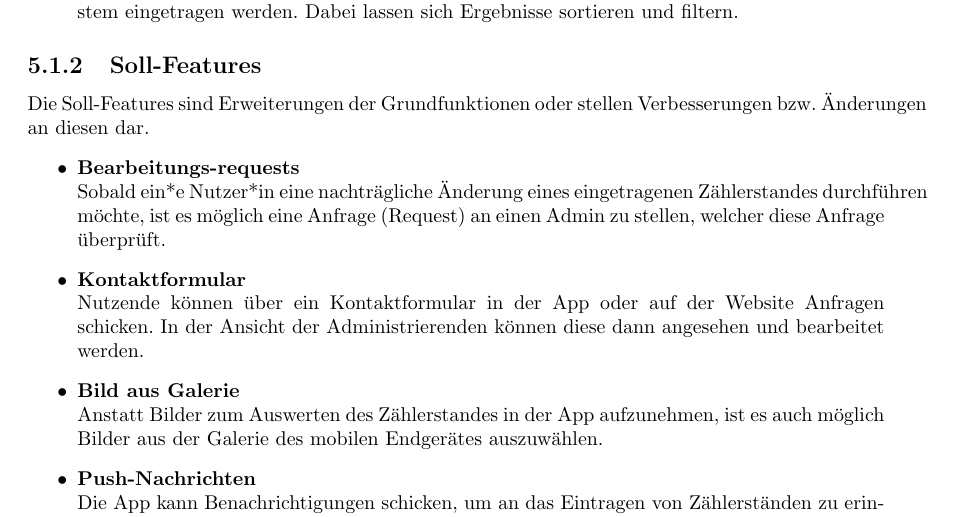
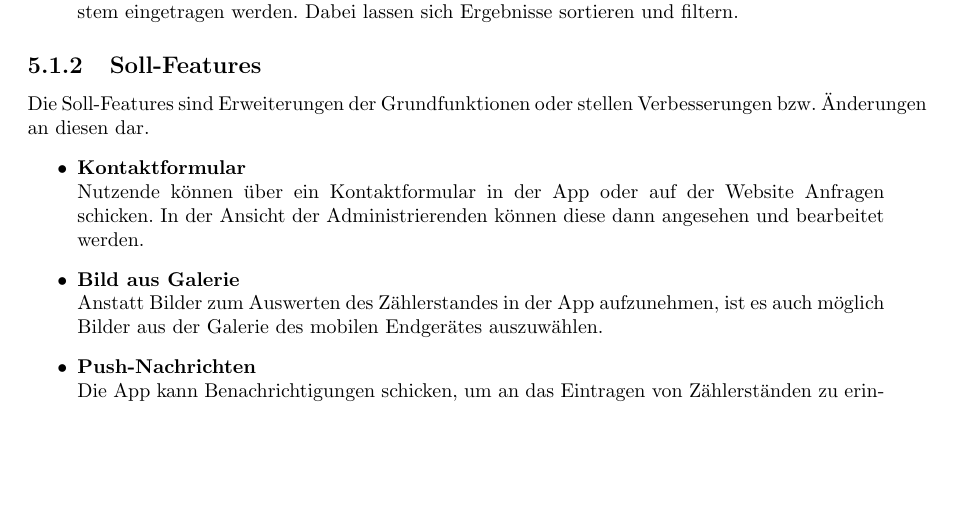
Before and after one commit to mascent/AdessoEnergySopro19, a LaTeX document (pflichten/LaTeX/pflichtenheft.tex, which reads pflichten/LaTeX/kapitel/produktfunktionen.tex): part of page 9 of 18, cut so that both start at the same text, the shorter picture padded with empty space. Compiled offline with pdfLaTeX.

Commit message:
Fix Soll-Features

```diff
--- a/pflichten/LaTeX/kapitel/produktfunktionen.tex
+++ b/pflichten/LaTeX/kapitel/produktfunktionen.tex
@@ -49,10 +49,6 @@ Die folgenden Features sind von uns als grundlegend eingestuft worden und umfass
 \subsection{Soll-Features}
 Die Soll-Features sind Erweiterungen der Grundfunktionen oder stellen Verbesserungen bzw. Änderungen an diesen dar.
 \begin{itemize}
-\item \textbf{Bearbeitungs-requests} \hfill \\
-Sobald ein*e Nutzer*in eine nachträgliche Änderung eines eingetragenen
-Zählerstandes durchführen möchte, ist es möglich eine Anfrage (Request) an einen Admin zu stellen, welcher diese Anfrage
-überprüft.
 \item \textbf{Kontaktformular} \hfill \\
 	Nutzende können über ein Kontaktformular in der App oder auf der Website Anfragen schicken.
 	In der Ansicht der Administrierenden können diese dann angesehen und bearbeitet werden.
```
Also changed, not shown: pflichten/LaTeX/pflichtenheft.pdf.
